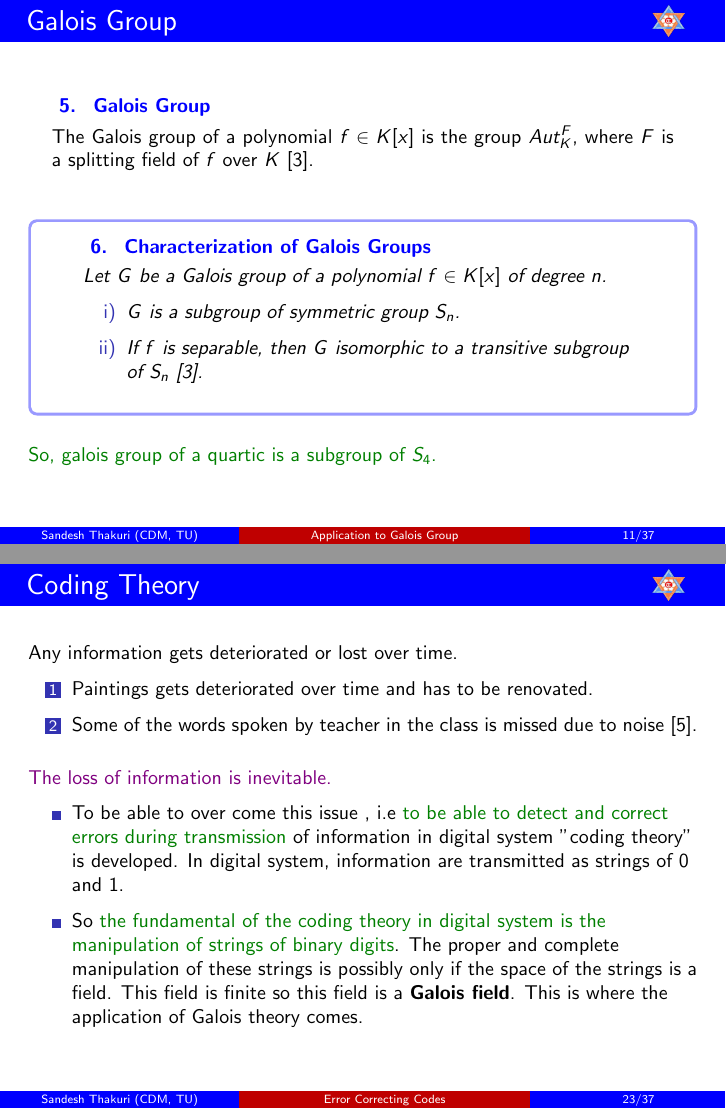
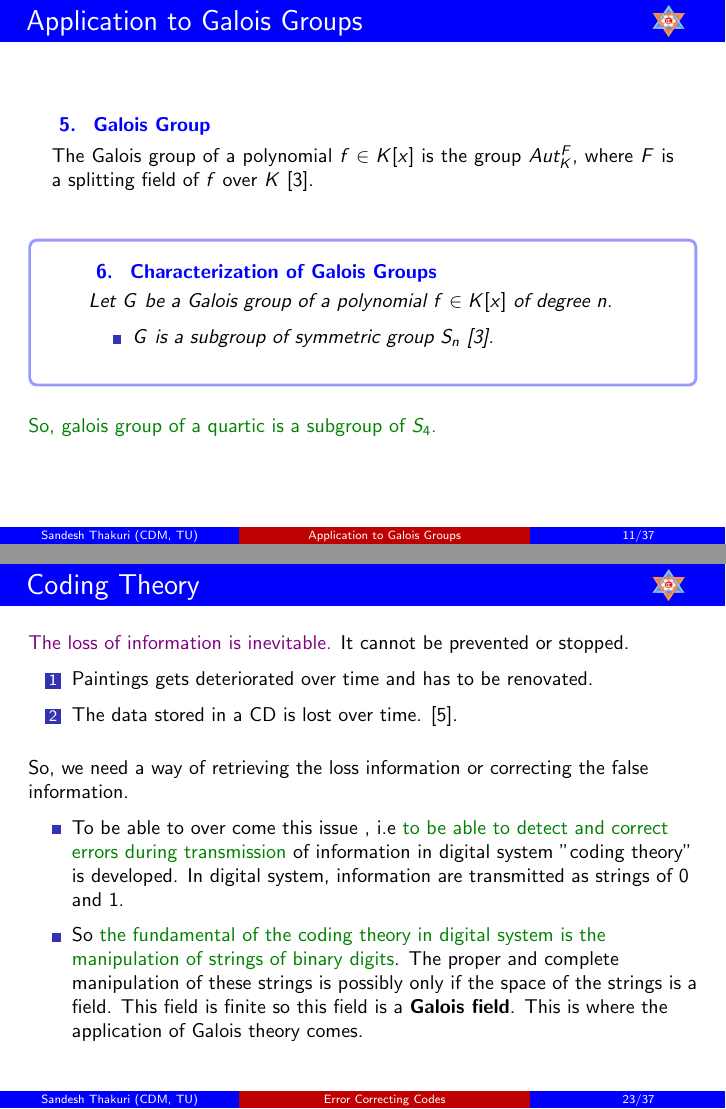
Before and after one commit to Sandesh-Shah/thesispresent, LaTeX slides (ppresent.tex): pages 11 and 23 of 37, joined at a grey line. Compiled offline with pdfLaTeX.

Commit message:
New year 2081

```diff
--- a/ppresent.tex
+++ b/ppresent.tex
@@ -268,34 +267,33 @@ The structure of a field is a \textcolor{green!50!black}{complicated} thing; spe
 %----------------------------------------------------------------------------------------------------------------------------------------
 \section{Application to Galois Groups}
 
-\subsection{Application to Galois Group}
-\begin{frame}{Galois Group}
+\subsection{Application to Galois Groups}
+\begin{frame}{Application to Galois Groups}
   \begin{definition}[Galois Group]
     The Galois group of a polynomial \(f \in K[x]\) is the group \(Aut_K^F\), where \(F\) is a splitting field of \(f\) over \(K\) \cite{hunger}.
   \end{definition}
 
 \vspace{2mm}
-  \begin{tcolorbox}[colback=white, colframe=blue!40, boxsep=1mm]
+  \begin{tcolorbox}[colback=white, colframe=blue!40, boxsep=2mm]
     \begin{theorem}[Characterization of Galois Groups]
       Let \(G\) be a Galois group of a polynomial \(f \in K[x]\) of degree \(n\).
-      \begin{enumerate}
-      \item[i)] \(G\) is  a subgroup of symmetric group \(S_n\).
-      \item[ii)] If \(f\) is separable, then \(G\) isomorphic to a transitive subgroup of \(S_n\) \cite{hunger}.
-      \end{enumerate}
+      \begin{itemize}
+      \item \(G\) is  a subgroup of symmetric group \(S_n\) \cite{hunger}.
+      \end{itemize}
     \end{theorem}
   \end{tcolorbox}
   \vspace{3mm}
 \textcolor{green!50!black}{So, galois group of a quartic is a subgroup of \(S_4\).}
 \end{frame}
 
-\begin{frame}{Galois Group of Quartic}
+\begin{frame}{Galois Group of Quartics}
   \begin{definition}[Resolvant Cubic of a Quartic]
 Let \(u_1,u_2,...,u_4\) be the roots of a quartic \(f \in K[x]\) and\\ \(\alpha=u_1u_2+u_3u_4,\) \(\beta=u_1u_3+u_2u_4,\) \(\gamma=u_1u_4+u_2u_3\). \\[3mm]
 \textcolor{green!50!black}{The cubic polynomial whose roots are \(\alpha,\beta,\gamma \)} is called the resolvant cubic of \(f\) which is a polynomial over \(K\) \cite{hunger}.
 \end{definition}
 \vspace{2mm}
 \textbf{\textcolor{blue}{An Application of the Fundamental Theorem}} \\[3mm]
-Let \(V=\{(1),(12)(34),(13)(24),(14)(23)\} \in S_4\).\\
+Let \(V=\{(1),(12)(34),(13)(24),(14)(23)\} \in S_4\).\\[2mm]
 Now under \textcolor{green!50!black}{the Galois correspondence the subfield \(K(\alpha, \beta, \gamma)\) corresponds to the normal subgroup \(G \cap V\)} \cite{hunger} because \(K(\alpha,\beta,\gamma)\) is a splitting field of the resolvant cubic
 whose Galois group is a subgroup of \(S_3\) and only normal subgroup \(N\) of \(S_4\) with \(|N| \leq 6\) is \(V\),\\[2mm]
 \textcolor{violet}{Hence \(K(\alpha, \beta, \gamma)\) is Galois over \(K\) and \(Aut_K^{K(\alpha, \beta, \gamma)} = G/(G \cap V)\) \cite{hunger}}.
@@ -462,14 +460,16 @@ Let the Galois field be \(GF(p^n)\). Since the elements of a Galois field can be
 \section{Application to Coding Theory}
 \subsection{Error Correcting Codes}
 \begin{frame}{Coding Theory}
-  Any information gets deteriorated or lost over time.
+\textcolor{violet}{The loss of information is inevitable.} It cannot be prevented or stopped.
+\begin{enumerate}
 
-\begin{enumerate}
 \item Paintings gets deteriorated over time and has to be renovated.
-\item Some of the words spoken by teacher in the class is missed due to noise \cite{coding}.
+\item The data stored in a CD is lost over time. \cite{coding}.
 \end{enumerate}
 \vspace{3mm}
-\textcolor{violet}{The loss of information is inevitable.}
+
+So, we need a way of retrieving the loss information or correcting the false information.
+
 \begin{itemize}
 \item To be able to over come this issue , i.e \textcolor{green!50!black}{to be able to detect and correct errors during transmission} of information in digital system "coding theory" is developed. In digital system, information are transmitted as strings of \(0\) and \(1\).
 
```
Also changed, not shown: ppresent.pdf, ppresent.tex (5 more changed lines), 5 other files.
